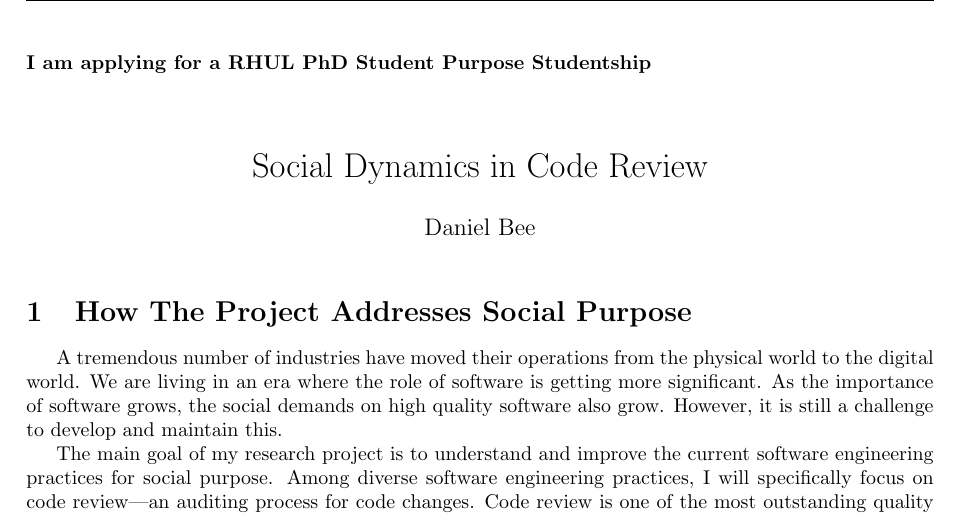
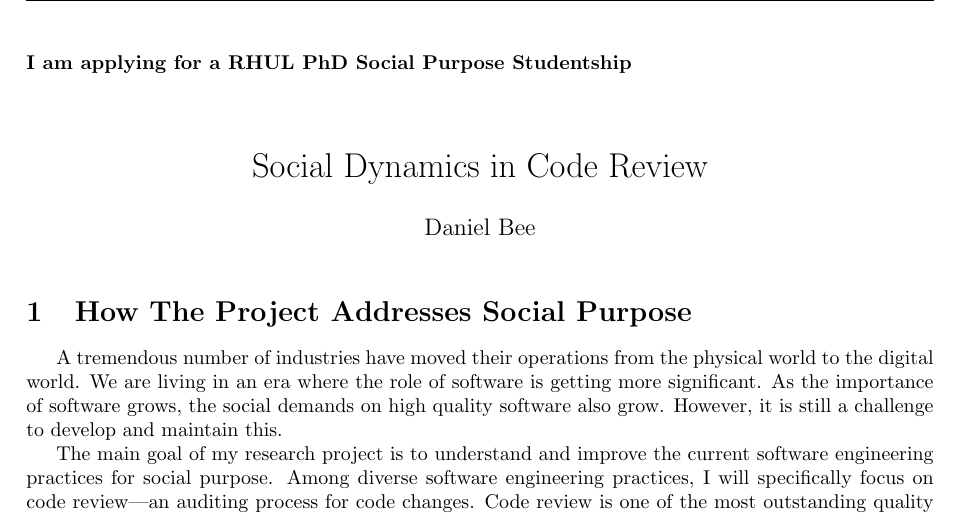
Before and after one commit to DanJBee/CodeReviewVisualisation, a LaTeX document (phd/research-Daniel.tex): part of page 1 of 4, cut so that both start at the same text. Compiled offline with pdfLaTeX.

Commit message:
typo (came from the information pdf)

```diff
--- a/phd/research-Daniel.tex
+++ b/phd/research-Daniel.tex
@@ -33,7 +33,7 @@
 
 \begingroup
 \noindent
-{\bf I am applying for a RHUL PhD Student Purpose Studentship}
+{\bf I am applying for a RHUL PhD Social Purpose Studentship}
 \let\newpage\relax%
 \maketitle
 \endgroup
```
